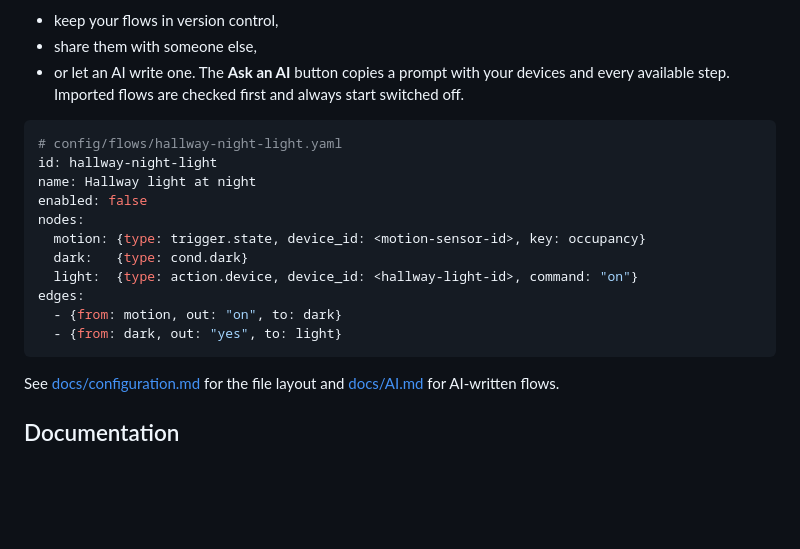
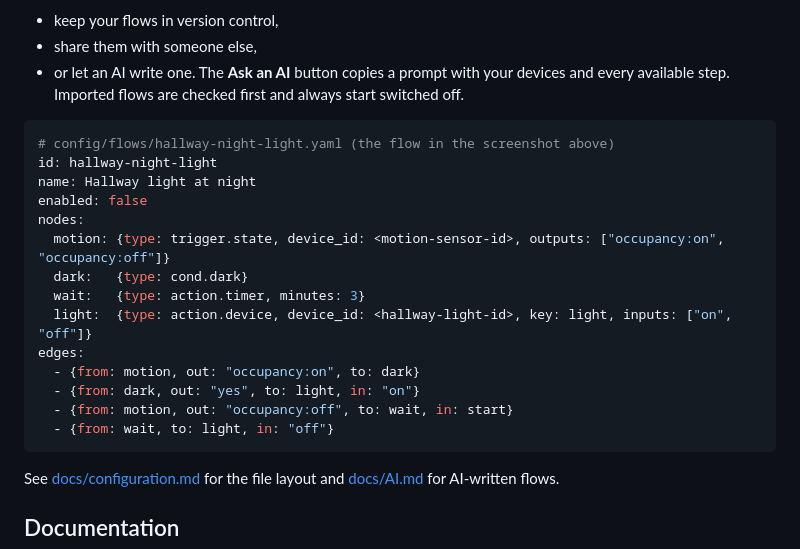
Before and after one commit to ThisisDaan/noodle-home, a Markdown page: README.md, the part around one of its changes. Rendered like a GitHub page; blank space fills up the shorter version.

````diff
--- a/README.md
+++ b/README.md
@@ -90,17 +123,20 @@ Automations (called *flows*) are built in the visual editor: pick a trigger, add
 - or let an AI write one. The **Ask an AI** button copies a prompt with your devices and every available step. Imported flows are checked first and always start switched off.
 
 ```yaml
-# config/flows/hallway-night-light.yaml
+# config/flows/hallway-night-light.yaml (the flow in the screenshot above)
 id: hallway-night-light
 name: Hallway light at night
 enabled: false
 nodes:
-  motion: {type: trigger.state, device_id: <motion-sensor-id>, key: occupancy}
+  motion: {type: trigger.state, device_id: <motion-sensor-id>, outputs: ["occupancy:on", "occupancy:off"]}
   dark:   {type: cond.dark}
-  light:  {type: action.device, device_id: <hallway-light-id>, command: "on"}
+  wait:   {type: action.timer, minutes: 3}
+  light:  {type: action.device, device_id: <hallway-light-id>, key: light, inputs: ["on", "off"]}
 edges:
-  - {from: motion, out: "on", to: dark}
-  - {from: dark, out: "yes", to: light}
+  - {from: motion, out: "occupancy:on", to: dark}
+  - {from: dark, out: "yes", to: light, in: "on"}
+  - {from: motion, out: "occupancy:off", to: wait, in: start}
+  - {from: wait, to: light, in: "off"}
 ```
 
 See [docs/configuration.md](docs/configuration.md) for the file layout and [docs/AI.md](docs/AI.md) for AI-written flows.
````
Also changed, not shown: other parts of README.md (+35 -2 lines), docs/images/dashboard.png (added), docs/images/flow.png (added).
